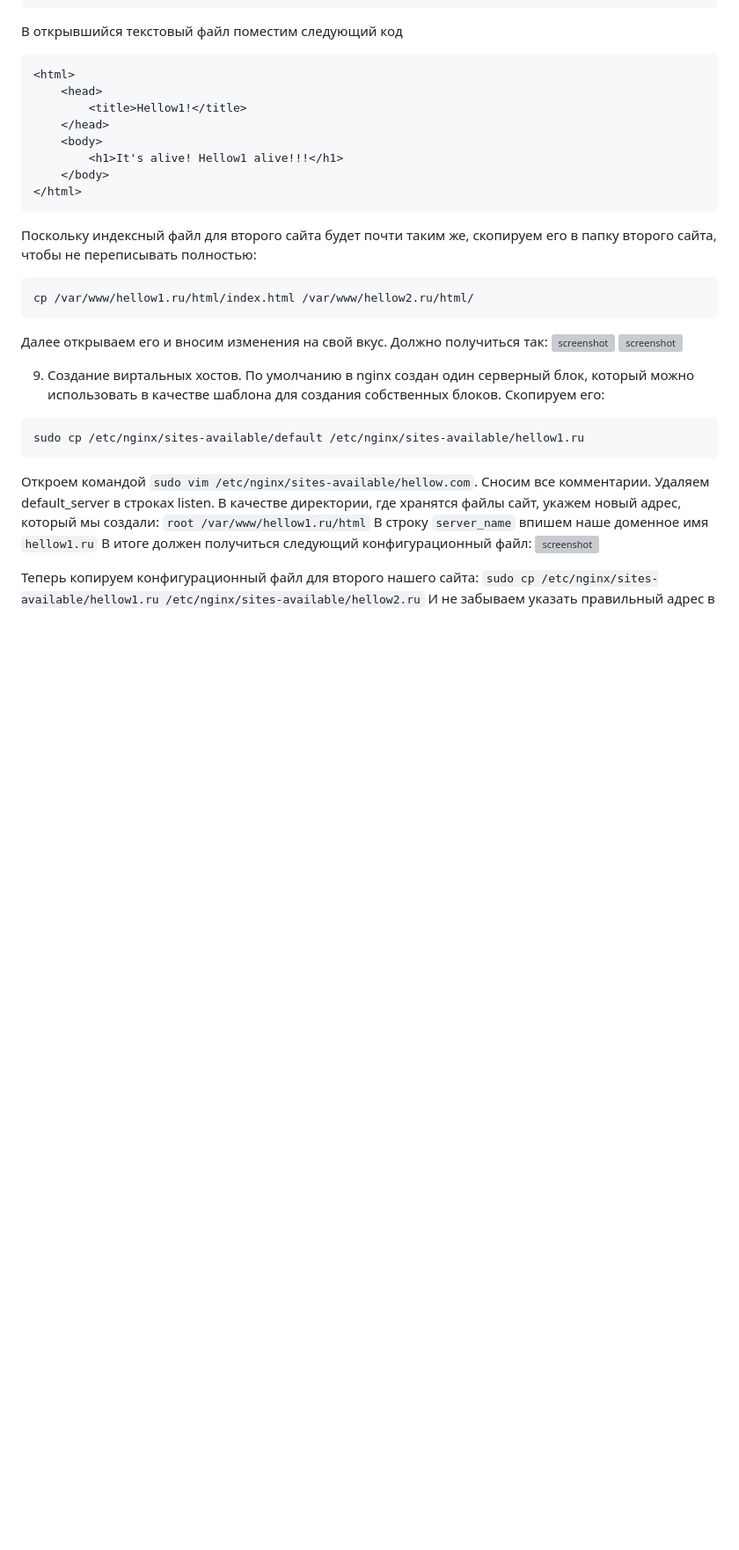
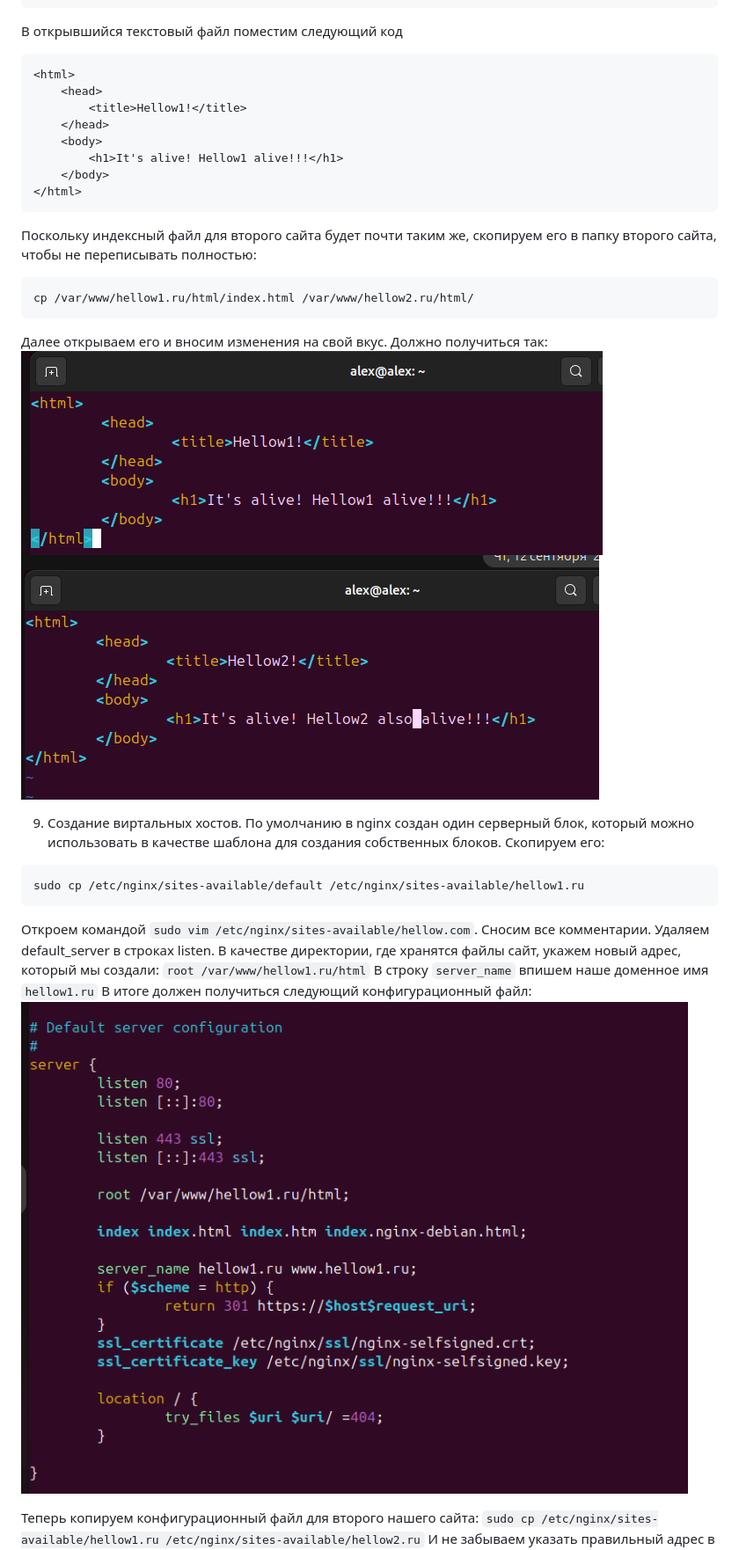
Before and after one commit to Vegrow/modern-optimization-methods, a Markdown page: lab1/README.md, the part around one of its changes. Shown at 88% size. GitHub-like rendering; blank space fills up the shorter version; grey boxes are pictures that could not be loaded.

````diff
--- a/lab1/README.md
+++ b/lab1/README.md
@@ -94,8 +94,8 @@ vim /var/www/hellow1.ru/html/index.html
 cp /var/www/hellow1.ru/html/index.html /var/www/hellow2.ru/html/
 ```
 Далее открываем его и вносим изменения на свой вкус. Должно получиться так:
-![screenshot](/img/Screenshot_7.png)
-![screenshot](/img/Screenshot_8.png)
+![screenshot](img/Screenshot_7.png)
+![screenshot](img/Screenshot_8.png)
 
 9. Создание виртальных хостов.
 По умолчанию в nginx создан один серверный блок, который можно использовать в качестве шаблона для создания собственных блоков. Скопируем его:
@@ -106,7 +106,7 @@ sudo cp /etc/nginx/sites-available/default /etc/nginx/sites-available/hellow1.ru
 В качестве директории, где хранятся файлы сайт, укажем новый адрес, который мы создали: `root /var/www/hellow1.ru/html`
 В строку `server_name` впишем наше доменное имя `hellow1.ru`
 В итоге должен получиться следующий конфигурационный файл:
-![screenshot](/img/Screenshot_9.png)
+![screenshot](img/Screenshot_9.png)
 
 Теперь копируем конфигурационный файл для второго нашего сайта: `sudo cp /etc/nginx/sites-available/hellow1.ru /etc/nginx/sites-available/hellow2.ru`
 И не забываем указать правильный адрес в `root` и доменное имя в `server_name`
````
Also changed, not shown: other parts of lab1/README.md (+7 -7 lines).
